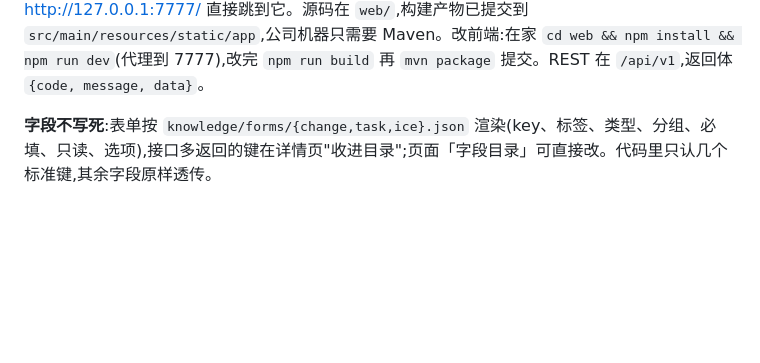
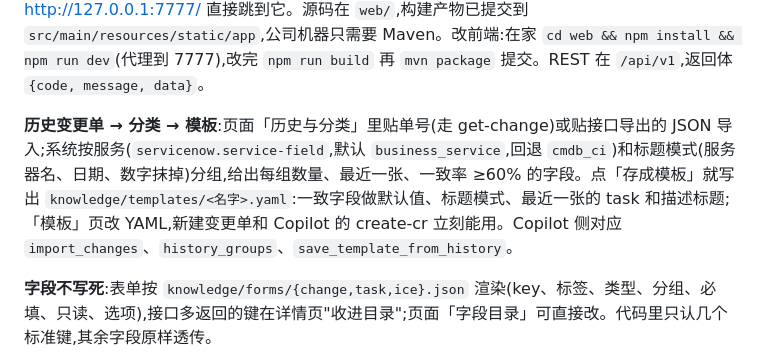
Before and after one commit to Mark70522/CRAgent, a Markdown page: README.md, the part around the change. Drawn GitHub-style; blank space fills up the shorter version.

Commit message:
docs: history-to-template flow in README and create-cr skill

```diff
--- a/README.md
+++ b/README.md
@@ -72,6 +72,8 @@ ice:
 对应工具 `get_ice`、`create_ice`、`update_ice`,建和改要确认。create-cr 建完 CR 会接着提议登 ICE,ICE 号挂在任务上和 CHG 号并排显示。不配 `ice:` 段就是关着的,`status` 会说明,工具会拒绝。要自己写 Java 就 `ice.client: company`,填 `CompanyIceClient.java` 的三个 TODO。
 
 **React 界面**:http://127.0.0.1:7777/app/ 。日课(今天:今天做 / 盯着 / 随手记 / 收工;任务:历史、搜索、退回;知识沉淀),变更单列表 / 详情(读、编辑保存、task 建 / 取消 / 关闭、ICE 关联)/ 新建(模板起草、校验、创建),ICE 列表 / 详情(查分数、历史)/ 登记,本地台账,字段目录。http://127.0.0.1:7777/ 直接跳到它。源码在 `web/`,构建产物已提交到 `src/main/resources/static/app`,公司机器只需要 Maven。改前端:在家 `cd web && npm install && npm run dev`(代理到 7777),改完 `npm run build` 再 `mvn package` 提交。REST 在 `/api/v1`,返回体 `{code, message, data}`。
+
+**历史变更单 → 分类 → 模板**:页面「历史与分类」里贴单号(走 get-change)或贴接口导出的 JSON 导入;系统按服务(`servicenow.service-field`,默认 `business_service`,回退 `cmdb_ci`)和标题模式(服务器名、日期、数字抹掉)分组,给出每组数量、最近一张、一致率 ≥60% 的字段。点「存成模板」就写出 `knowledge/templates/<名字>.yaml`:一致字段做默认值、标题模式、最近一张的 task 和描述标题;「模板」页改 YAML,新建变更单和 Copilot 的 create-cr 立刻能用。Copilot 侧对应 `import_changes`、`history_groups`、`save_template_from_history`。
 
 **字段不写死**:表单按 `knowledge/forms/{change,task,ice}.json` 渲染(key、标签、类型、分组、必填、只读、选项),接口多返回的键在详情页"收进目录";页面「字段目录」可直接改。代码里只认几个标准键,其余字段原样透传。
 
```
Also changed, not shown: 1 other file.
